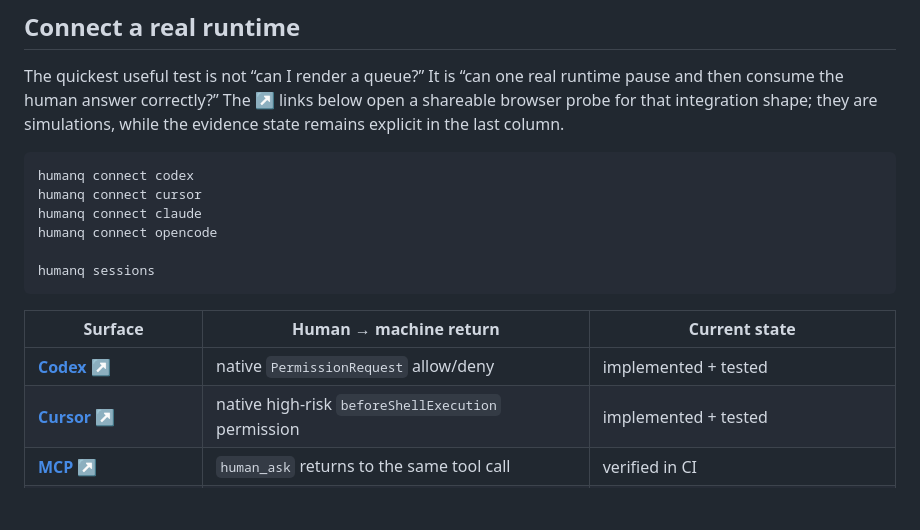
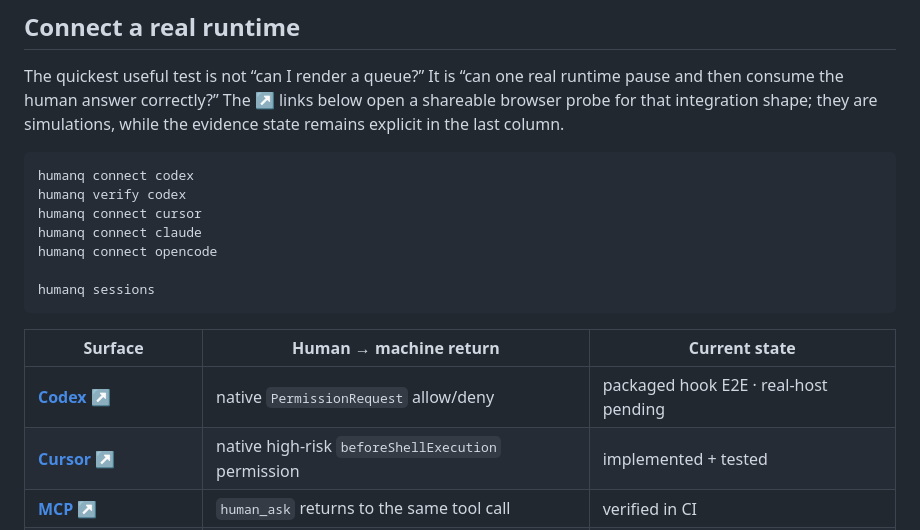
Before and after one commit to hippoley/HumanQueue, a Markdown page: README.md, the part around the change. GitHub-like rendering; blank space fills up the shorter version.

Commit message:
docs: expose Codex verification without overstating host proof

````diff
--- a/README.md
+++ b/README.md
@@ -199,6 +199,7 @@ The quickest useful test is not “can I render a queue?” It is “can one rea
 
 ```bash
 humanq connect codex
+humanq verify codex
 humanq connect cursor
 humanq connect claude
 humanq connect opencode
@@ -208,7 +209,7 @@ humanq sessions
 
 | Surface | Human → machine return | Current state |
 | --- | --- | --- |
-| [**Codex ↗**](https://hippoley.github.io/PAJ-Eval/human/?scenario=codex) | native `PermissionRequest` allow/deny | implemented + tested |
+| [**Codex ↗**](https://hippoley.github.io/PAJ-Eval/human/?scenario=codex) | native `PermissionRequest` allow/deny | packaged hook E2E · real-host pending |
 | [**Cursor ↗**](https://hippoley.github.io/PAJ-Eval/human/?scenario=cursor) | native high-risk `beforeShellExecution` permission | implemented + tested |
 | [**MCP ↗**](https://hippoley.github.io/PAJ-Eval/human/?scenario=mcp) | `human_ask` returns to the same tool call | verified in CI |
 | [**Signed webhook ↗**](https://hippoley.github.io/PAJ-Eval/human/?scenario=channel) | canonical decision callback | implemented + tested |
````
